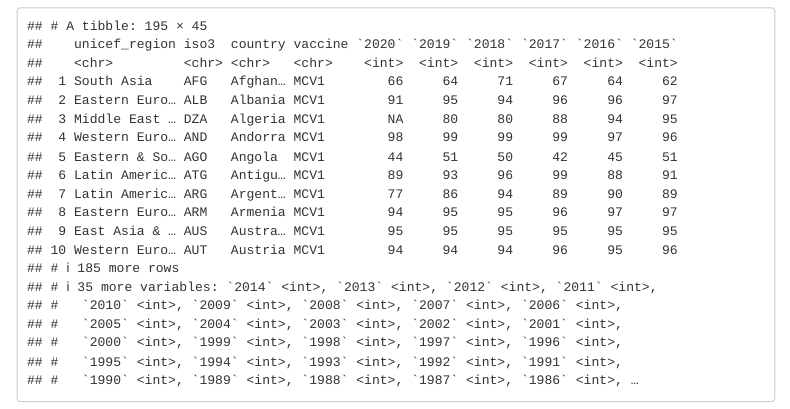
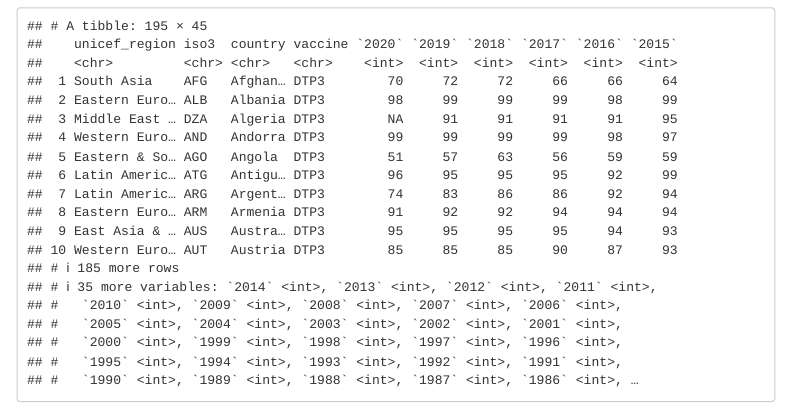
Before and after one commit to cbarina/modelling_covid_impact_RI, an R Markdown document (report_sources/analyses.Rmd): the page in a window 1100 px wide, from 1240 px down. Rendered offline with R 4.5, knitr and Pandoc, with nearby package versions; some code elsewhere in the file could not run offline; menus at the side of the page are left out; long lines of code are wrapped.

Commit message:
Adding doc for MCV1 and reverting default in Rmd to DTP3

````diff
--- a/report_sources/analyses.Rmd
+++ b/report_sources/analyses.Rmd
@@ -13,7 +13,7 @@ output:
     highlight: pygments
     theme: spacelab
 params:
-  data: "mcv1"
+  data: "dtp3"
 ---
 
 ```{r setup, include=FALSE}
````
Also changed, not shown: README.md.
